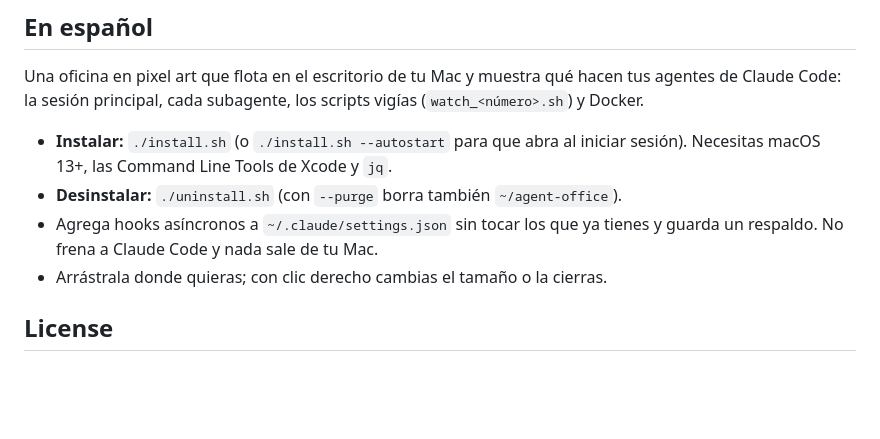
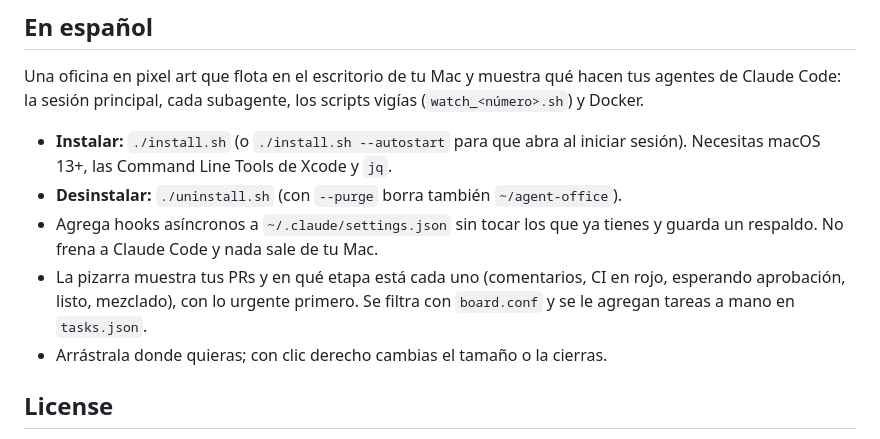
Before and after one commit to HackbIade/agent-office, a Markdown page: README.md, the part around one of its changes. GitHub-like rendering; blank space fills up the shorter version.

```diff
--- a/README.md
+++ b/README.md
@@ -105,6 +131,9 @@ agentes de Claude Code: la sesión principal, cada subagente, los scripts vigía
 - **Desinstalar:** `./uninstall.sh` (con `--purge` borra también `~/agent-office`).
 - Agrega hooks asíncronos a `~/.claude/settings.json` sin tocar los que ya tienes y
   guarda un respaldo. No frena a Claude Code y nada sale de tu Mac.
+- La pizarra muestra tus PRs y en qué etapa está cada uno (comentarios, CI en rojo,
+  esperando aprobación, listo, mezclado), con lo urgente primero. Se filtra con
+  `board.conf` y se le agregan tareas a mano en `tasks.json`.
 - Arrástrala donde quieras; con clic derecho cambias el tamaño o la cierras.
 
 ## License
```
Also changed, not shown: other parts of README.md (+26 -0 lines), docs/screenshot.png, 3 other files.
